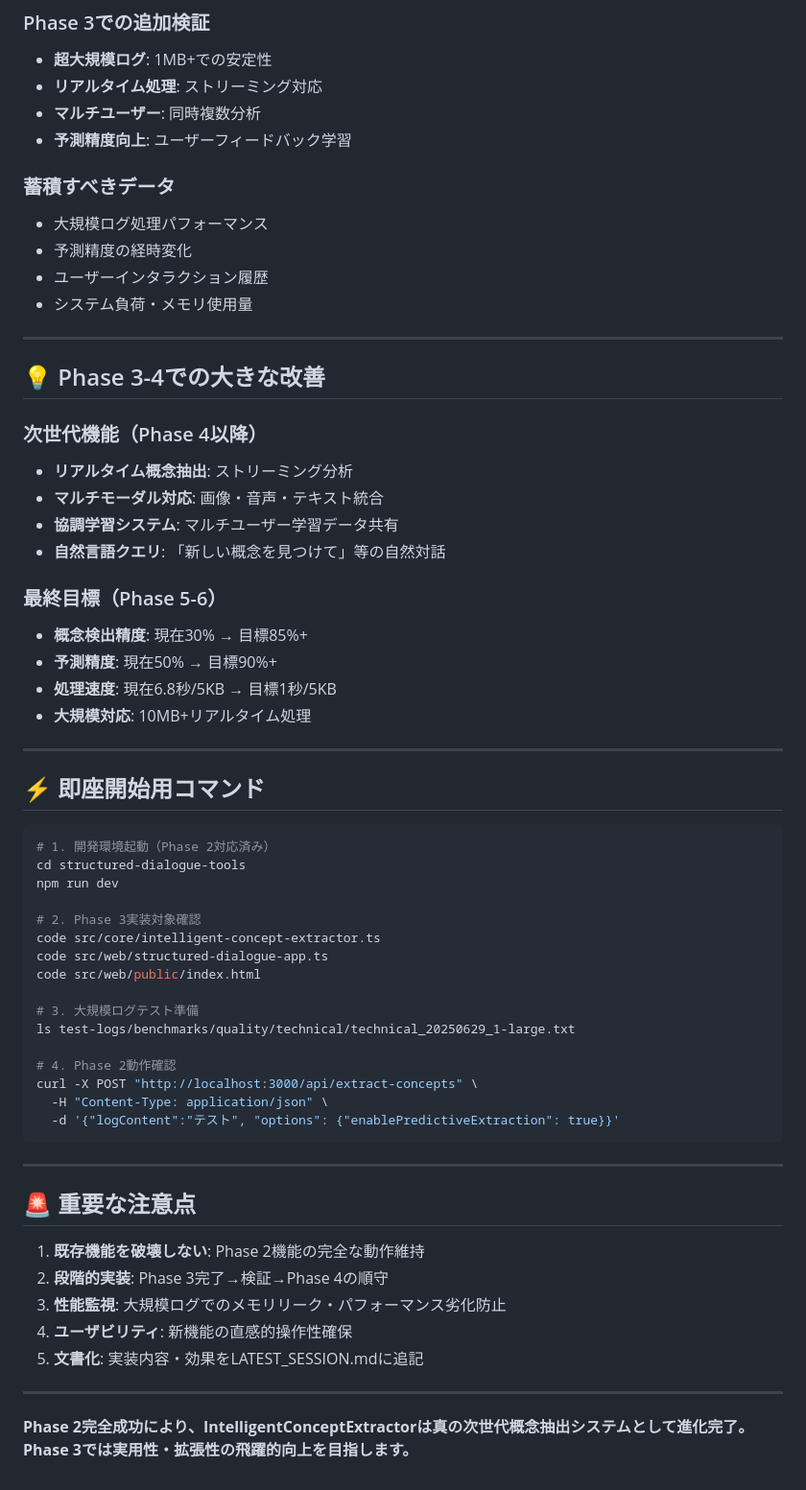
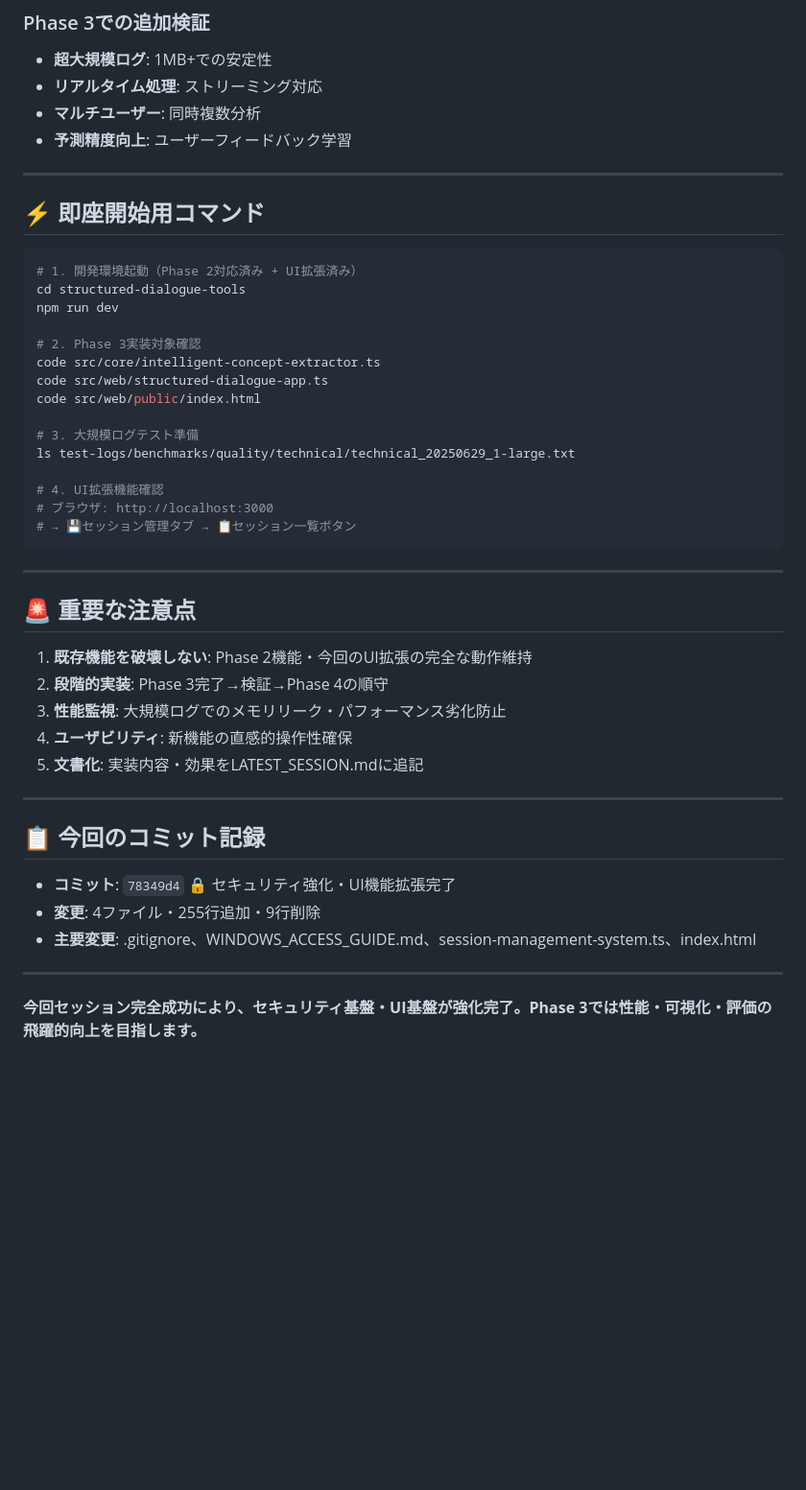
Before and after one commit to dvcampanula/structured-dialogue-tools, a Markdown page: docs/NEXT_SESSION_HANDOVER.md, the part around one of its changes. Shown at 96% size. Rendered like a GitHub page; blank space fills up the shorter version.

````diff
--- a/docs/NEXT_SESSION_HANDOVER.md
+++ b/docs/NEXT_SESSION_HANDOVER.md
@@ -142,34 +148,12 @@ docs/ANALYSIS_RESULTS_DB.json      # 学習データ・手動分析結果
 - **マルチユーザー**: 同時複数分析
 - **予測精度向上**: ユーザーフィードバック学習
 
-### 蓄積すべきデータ
-- 大規模ログ処理パフォーマンス
-- 予測精度の経時変化
-- ユーザーインタラクション履歴
-- システム負荷・メモリ使用量
-
----
-
-## 💡 Phase 3-4での大きな改善
-
-### 次世代機能（Phase 4以降）
-- **リアルタイム概念抽出**: ストリーミング分析
-- **マルチモーダル対応**: 画像・音声・テキスト統合
-- **協調学習システム**: マルチユーザー学習データ共有
-- **自然言語クエリ**: 「新しい概念を見つけて」等の自然対話
-
-### 最終目標（Phase 5-6）
-- **概念検出精度**: 現在30% → 目標85%+
-- **予測精度**: 現在50% → 目標90%+
-- **処理速度**: 現在6.8秒/5KB → 目標1秒/5KB
-- **大規模対応**: 10MB+リアルタイム処理
-
 ---
 
 ## ⚡ 即座開始用コマンド
 
 ```bash
-# 1. 開発環境起動（Phase 2対応済み）
+# 1. 開発環境起動（Phase 2対応済み + UI拡張済み）
 cd structured-dialogue-tools
 npm run dev
 
@@ -181,17 +165,16 @@ code src/web/public/index.html
 # 3. 大規模ログテスト準備
 ls test-logs/benchmarks/quality/technical/technical_20250629_1-large.txt
 
-# 4. Phase 2動作確認
-curl -X POST "http://localhost:3000/api/extract-concepts" \
-  -H "Content-Type: application/json" \
-  -d '{"logContent":"テスト", "options": {"enablePredictiveExtraction": true}}'
+# 4. UI拡張機能確認
+# ブラウザ: http://localhost:3000
+# → 💾セッション管理タブ → 📋セッション一覧ボタン
 ```
 
 ---
 
 ## 🚨 重要な注意点
 
-1. **既存機能を破壊しない**: Phase 2機能の完全な動作維持
+1. **既存機能を破壊しない**: Phase 2機能・今回のUI拡張の完全な動作維持
 2. **段階的実装**: Phase 3完了→検証→Phase 4の順守
 3. **性能監視**: 大規模ログでのメモリリーク・パフォーマンス劣化防止
 4. **ユーザビリティ**: 新機能の直感的操作性確保
@@ -199,4 +182,12 @@ curl -X POST "http://localhost:3000/api/extract-concepts" \
 
 ---
 
-**Phase 2完全成功により、IntelligentConceptExtractorは真の次世代概念抽出システムとして進化完了。Phase 3では実用性・拡張性の飛躍的向上を目指します。**
+## 📋 今回のコミット記録
+
+- **コミット**: `78349d4` 🔒 セキュリティ強化・UI機能拡張完了
+- **変更**: 4ファイル・255行追加・9行削除
+- **主要変更**: .gitignore、WINDOWS_ACCESS_GUIDE.md、session-management-system.ts、index.html
+
+---
+
+**今回セッション完全成功により、セキュリティ基盤・UI基盤が強化完了。Phase 3では性能・可視化・評価の飛躍的向上を目指します。**
````
Also changed, not shown: other parts of docs/NEXT_SESSION_HANDOVER.md (+32 -26 lines), docs/LATEST_SESSION.md (+33 -15 lines).
